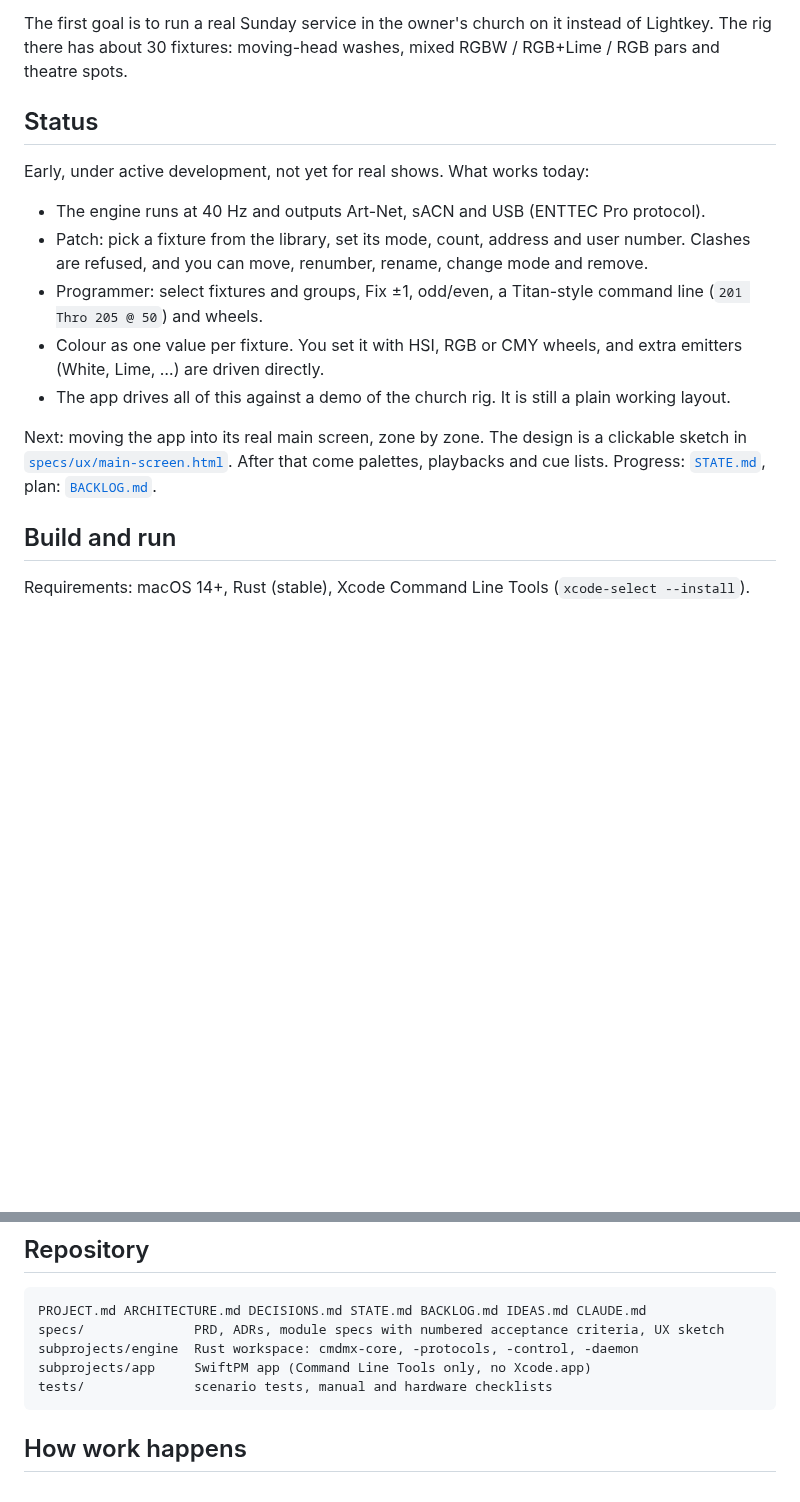
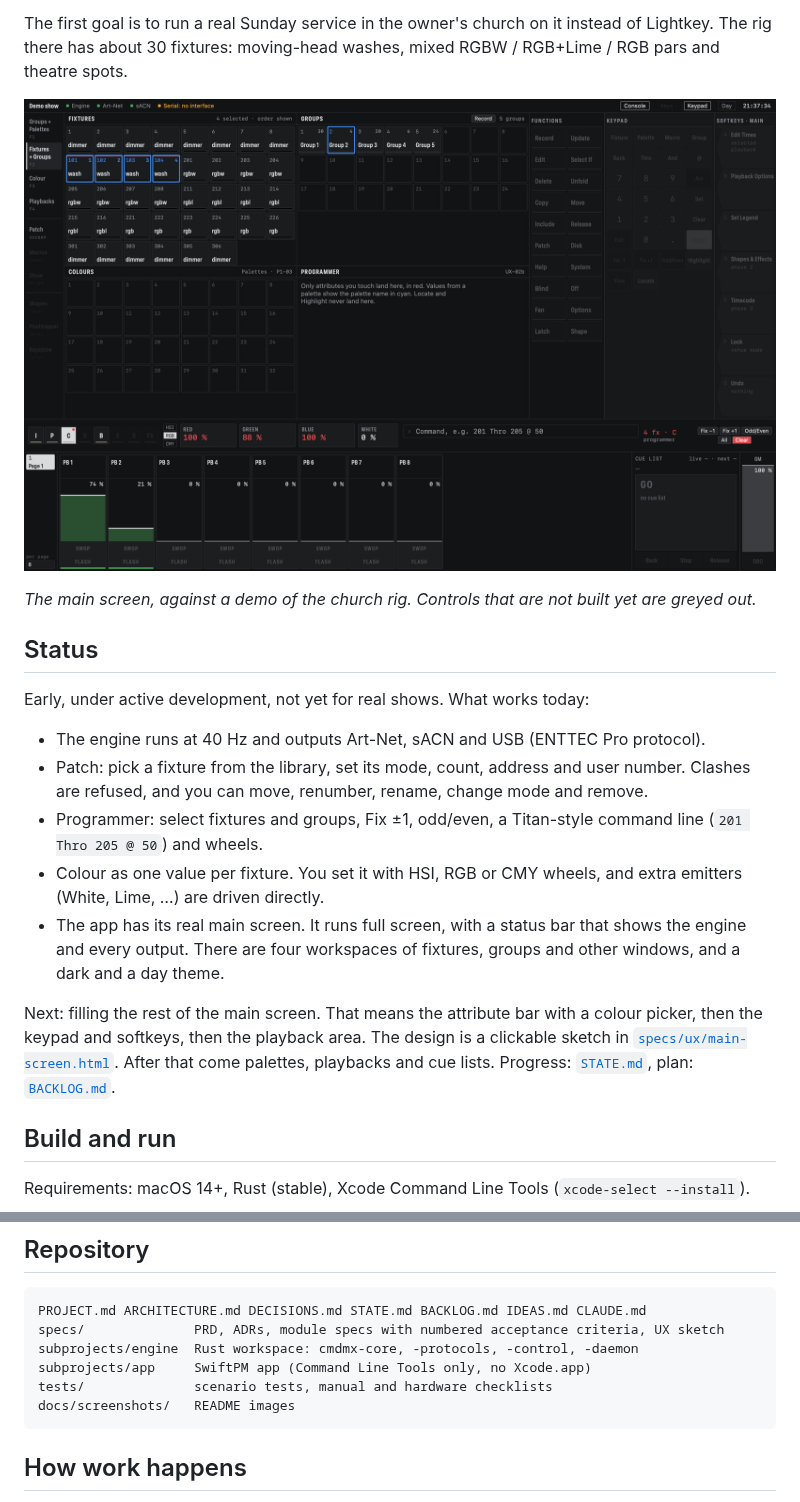
Before and after one commit to Aottens/CMDMX, a Markdown page: README.md, 2 parts joined by grey strips. Rendered like a GitHub page; pictures changed too: docs/screenshots/main-screen.png (added); blank space fills up the shorter version.

Commit message:
docs: README screenshot of the main screen, UX-02a run passed
Co-Authored-By: Claude Opus 5.5 <noreply@anthropic.com>

````diff
--- a/README.md
+++ b/README.md
@@ -17,6 +17,11 @@ The first goal is to run a real Sunday service in the owner's church on it inste
 The rig there has about 30 fixtures: moving-head washes, mixed RGBW / RGB+Lime / RGB pars and
 theatre spots.
 
+![The main screen: fixtures, groups, palettes, programmer, function buttons, keypad, softkeys, attribute bar and playback faders](docs/screenshots/main-screen.png)
+
+*The main screen, against a demo of the church rig. Controls that are not built yet are greyed
+out.*
+
 ## Status
 
 Early, under active development, not yet for real shows. What works today:
@@ -28,12 +33,14 @@ Early, under active development, not yet for real shows. What works today:
   (`201 Thro 205 @ 50`) and wheels.
 - Colour as one value per fixture. You set it with HSI, RGB or CMY wheels, and extra emitters
   (White, Lime, …) are driven directly.
-- The app drives all of this against a demo of the church rig. It is still a plain working
-  layout.
+- The app has its real main screen. It runs full screen, with a status bar that shows the
+  engine and every output. There are four workspaces of fixtures, groups and other windows, and
+  a dark and a day theme.
 
-Next: moving the app into its real main screen, zone by zone. The design is a clickable sketch
-in [`specs/ux/main-screen.html`](specs/ux/main-screen.html). After that come palettes,
-playbacks and cue lists. Progress: [`STATE.md`](STATE.md), plan: [`BACKLOG.md`](BACKLOG.md).
+Next: filling the rest of the main screen. That means the attribute bar with a colour picker,
+then the keypad and softkeys, then the playback area. The design is a clickable sketch in
+[`specs/ux/main-screen.html`](specs/ux/main-screen.html). After that come palettes, playbacks
+and cue lists. Progress: [`STATE.md`](STATE.md), plan: [`BACKLOG.md`](BACKLOG.md).
 
 ## Build and run
 
@@ -60,6 +67,7 @@ specs/              PRD, ADRs, module specs with numbered acceptance criteria, U
 subprojects/engine  Rust workspace: cmdmx-core, -protocols, -control, -daemon
 subprojects/app     SwiftPM app (Command Line Tools only, no Xcode.app)
 tests/              scenario tests, manual and hardware checklists
+docs/screenshots/   README images
 ```
 
 ## How work happens
````
Also changed, not shown: BACKLOG.md (+2 -2 lines), STATE.md (+1 -1 lines), 1 other file.
